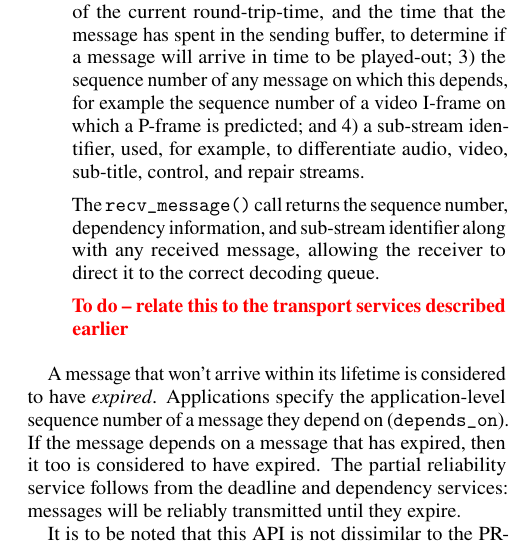
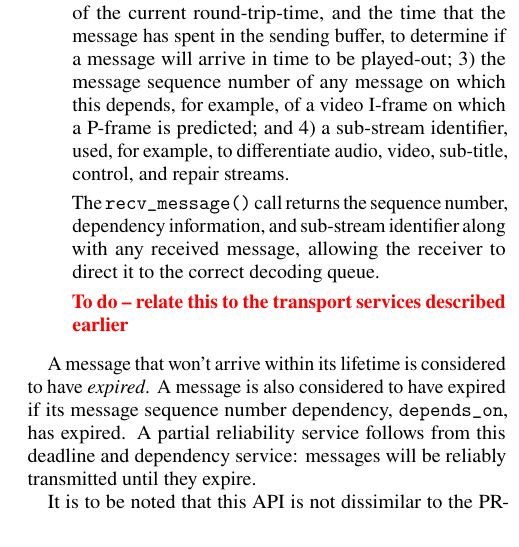
Before and after one commit to csperkins/anrw2016hollywood, a LaTeX paper (paper.tex): part of one column of page 3 of 7, cut so that both start at the same text. Compiled offline with pdfLaTeX.

Commit message:
minor corrections

```diff
--- a/paper.tex
+++ b/paper.tex
@@ -323,16 +323,16 @@ into four categories:
     delivered, or it is lost in its entirety.
 
     The \texttt{send\_message()} call takes four additional parameters
-    compared to the standard Berkeley Sockets API. These are 1) a message
-    sequence number, that can be used to re-order messages and detect
-    message loss; 2) a relative deadline, which is combined with an
-    estimate of the current round-trip-time, and the time that the message
-    has spent in the sending buffer, to determine if a message will arrive
-    in time to be played-out; 3) the sequence number of any message on
-    which this depends, for example the sequence number of a video I-frame
-    on which a P-frame is predicted; and 4) a sub-stream identifier, used,
-    for example, to differentiate audio, video, sub-title, control, and
-    repair streams.
+    compared to the standard Berkeley Sockets API. These are 1) a
+    message sequence number, that can be used to re-order messages and
+    detect message loss; 2) a relative deadline, which is combined
+    with an estimate of the current round-trip-time, and the time that
+    the message has spent in the sending buffer, to determine if a
+    message will arrive in time to be played-out; 3) the message
+    sequence number of any message on which this depends, for example,
+    of a video I-frame on which a P-frame is predicted; and 4) a
+    sub-stream identifier, used, for example, to differentiate audio,
+    video, sub-title, control, and repair streams.
 
     The \texttt{recv\_message()} call returns the sequence number,
     dependency information, and sub-stream identifier along with any
@@ -345,11 +345,12 @@ into four categories:
 
 
 A message that won't arrive within its lifetime is considered to have
-\emph{expired}. Applications specify the application-level sequence number
-of a message they depend on (\texttt{depends\_on}). If the message depends
-on a message that has expired, then it too is considered to have expired.
-The partial reliability service follows from the deadline and dependency
-services: messages will be reliably transmitted until they expire.
+\emph{expired}. A message is also considered to have expired if its
+message sequence number dependency, \texttt{depends\_on},
+%on which a message depends, . If the message depends on a message that has expired, then it too is considered to have
+has expired. A partial reliability service follows
+from this deadline and dependency service: messages will be reliably
+transmitted until they expire.
 
 
 \begin{table}
```
